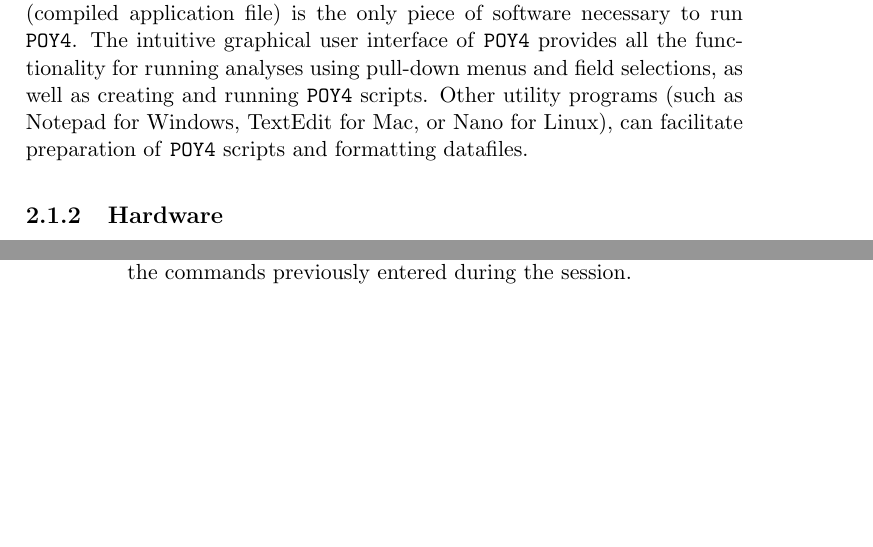
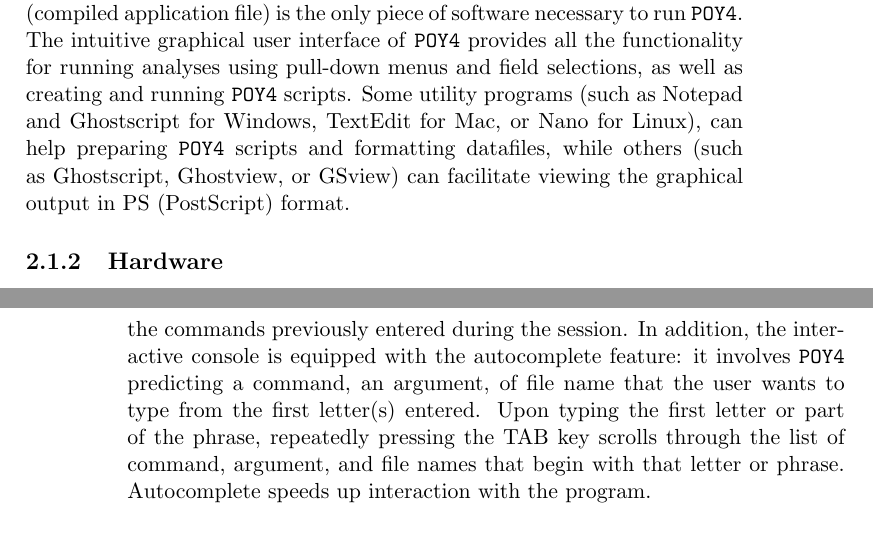
Before and after one commit to amnh/poy5-test, a LaTeX thesis (doc/commands.tex, which reads doc/QuickStart.tex): two parts of pages 13 and 30 of 160 before the commit and two parts of pages 13 and 32 of 160 after it, joined at a grey line, cut so that both start at the same text, the shorter picture padded with empty space. Compiled offline with pdfLaTeX; a LaTeX package or settings file that is missing is left out.

Commit message:
[svn] Merge r2713:2714  - Documentation updates

```diff
--- a/doc/QuickStart.tex
+++ b/doc/QuickStart.tex
@@ -3,7 +3,7 @@
 \section{Requirements: software and hardware}
 
 \subsection{Software}
-\poy is a platform-independent, open-source program that can be compiled for many operating systems  and hardware configurations, including Mac OSX, Microsoft Windows XP, and Linux. \poy \emph{binaries}\index{general}{binaries} (compiled application file) is the only piece of software necessary to run \poy. The intuitive graphical user interface of \poy provides all the functionality for running analyses using pull-down menus and field selections, as well as creating and running \poy scripts. Other utility programs (such as Notepad for Windows, TextEdit for Mac, or Nano for Linux), can facilitate preparation of \poy scripts and formatting datafiles.
+\poy is a platform-independent, open-source program that can be compiled for many operating systems  and hardware configurations, including Mac OSX, Microsoft Windows XP, and Linux. \poy \emph{binaries}\index{general}{binaries} (compiled application file) is the only piece of software necessary to run \poy. The intuitive graphical user interface of \poy provides all the functionality for running analyses using pull-down menus and field selections, as well as creating and running \poy scripts. Some utility programs (such as Notepad and Ghostscript for Windows, TextEdit for Mac, or Nano for Linux), can help preparing \poy scripts and formatting datafiles, while others (such as Ghostscript, Ghostview, or GSview) can facilitate viewing the graphical output in PS (PostScript) format.
 
 \subsection{Hardware}
 \poy runs on a variety of computers from laptops and desktops to Beowulf clusters
@@ -543,7 +543,7 @@ The \emph{Interactive Console} provides a terminal environment with enhanced abi
 \end{figure}
 
 \subsection{Entering commands}
-Once the \poy interface is called, the cursor appears in the \emph{Interactive Console} and \poy is ready to accept commands. The interactive console does not support using the mouse and, as true for most command-line applications, the cursor can be moved using the left and right arrow keys, and the Backspace (in Windows) or Delete (in Mac) keys are used to erase individual characters to the left of the current cursor position. To eliminate the need of retyping commands anew during a \poy session, keyboard shortcuts can be used: Control-P (``previous'') and Control-N (``next'') will scroll through the commands previously entered during the session.
+Once the \poy interface is called, the cursor appears in the \emph{Interactive Console} and \poy is ready to accept commands. The interactive console does not support using the mouse and, as true for most command-line applications, the cursor can be moved using the left and right arrow keys, and the Backspace (in Windows) or Delete (in Mac) keys are used to erase individual characters to the left of the current cursor position. To eliminate the need of retyping commands anew during a \poy session, keyboard shortcuts can be used: Control-P (``previous'') and Control-N (``next'') will scroll through the commands previously entered during the session. In addition, the interactive console is equipped with the autocomplete feature: it involves \poy predicting a command, an argument, of file name that the user wants to type from the first letter(s) entered. Upon typing the first letter or part of the phrase, repeatedly pressing the TAB key scrolls through the list of command, argument, and file names that begin with that letter or phrase. Autocomplete speeds up interaction with the program.
 
 \subsection{Browsing the output}
 As more output is reported in the \emph{POY Output} window, only the most recent reports will be seen in the window. Using the Up and Down keys allows the user to scroll up and down the \emph{POY Output} window to see the welcome line, and previously printed reports and help descriptions. Pressing Up and Down keys automatically places the cursor in the lower left corner of the \emph{POY Output} window indicating that you are interacting with that window. Only 1000 lines are stored in the memory and the output that was reported before that will not be accessible by scrolling. The number of lines, however, can be modified by the user using the command \poycommand{set()}, see~\ccross{history}. If the user desires to keep the entire output or specific items in the output, a log can be created using the command \poycommand{set()}, see~\ccross{log}) or specific outputs can be redirected to files (see~\ccross{report}).
```
